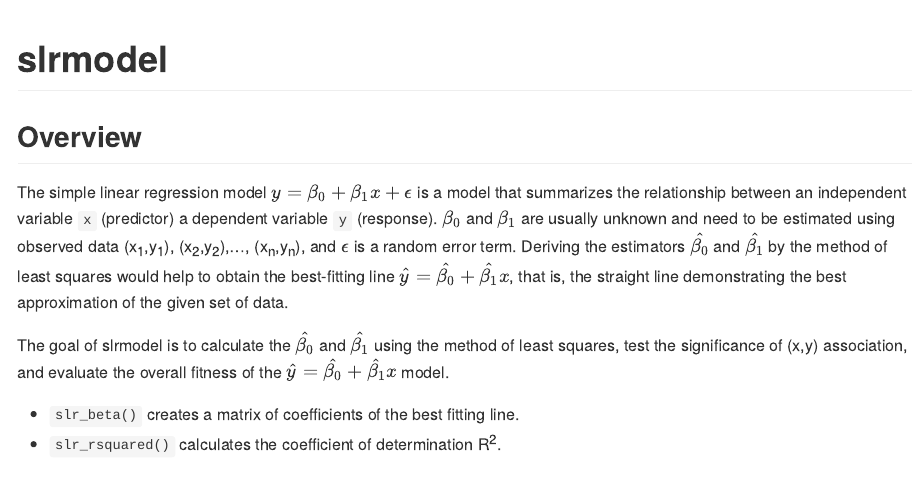
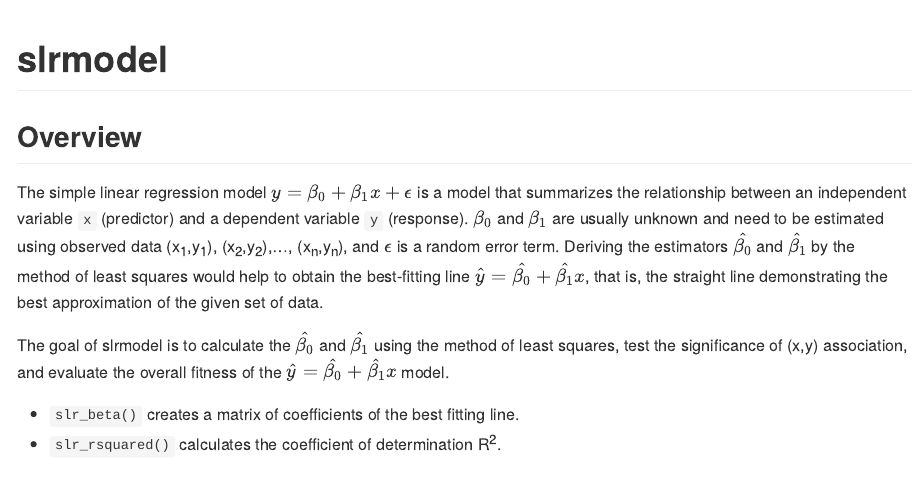
Before and after one commit to lyvqian/slrmodel, an R Markdown document (README.Rmd): the page in a window 1100 px wide, from its top. The pictures show the output file README.md that the author committed with the source, drawn offline in the style of GitHub; badge pictures from the web are left out.

Commit message:
updated README.md

```diff
--- a/README.Rmd
+++ b/README.Rmd
@@ -22,7 +22,7 @@ knitr::opts_chunk$set(
 
 ## Overview
 
-The simple linear regression model $y={\beta_0}+{\beta_1}x+{\epsilon}$ is a model that summarizes the relationship between an independent variable `x` (predictor) a dependent variable `y` (response). ${\beta_0}$ and ${\beta_1}$ are usually unknown and need to be estimated using observed data (x~1~,y~1~), (x~2~,y~2~),..., (x~n~,y~n~), and ${\epsilon}$ is a random error term. Deriving the estimators ${\hat{\beta_0}}$ and ${\hat{\beta_1}}$ by the method of least squares would help to obtain the best-fitting line ${\hat{y}}={\hat{\beta_0}}+{\hat{\beta_1}}x$, that is, the straight line demonstrating the best approximation of the given set of data.
+The simple linear regression model $y={\beta_0}+{\beta_1}x+{\epsilon}$ is a model that summarizes the relationship between an independent variable `x` (predictor) and a dependent variable `y` (response). ${\beta_0}$ and ${\beta_1}$ are usually unknown and need to be estimated using observed data (x~1~,y~1~), (x~2~,y~2~),..., (x~n~,y~n~), and ${\epsilon}$ is a random error term. Deriving the estimators ${\hat{\beta_0}}$ and ${\hat{\beta_1}}$ by the method of least squares would help to obtain the best-fitting line ${\hat{y}}={\hat{\beta_0}}+{\hat{\beta_1}}x$, that is, the straight line demonstrating the best approximation of the given set of data.
 
 The goal of slrmodel is to calculate the ${\hat{\beta_0}}$ and ${\hat{\beta_1}}$ using the method of least squares, test the significance of (x,y) association, and evaluate the overall fitness of the ${\hat{y}}={\hat{\beta_0}}+{\hat{\beta_1}}x$ model.
 
```
Also changed, not shown: README.md.
